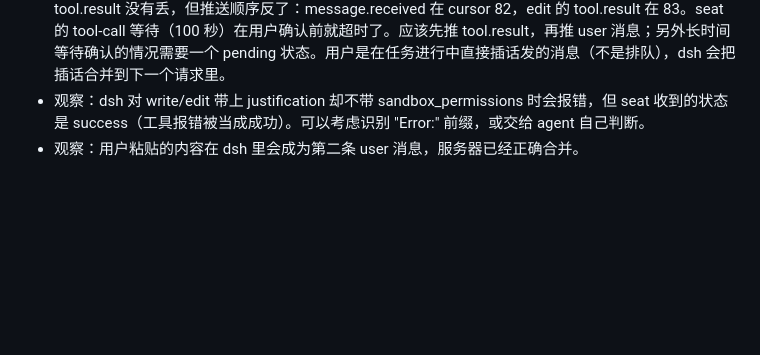
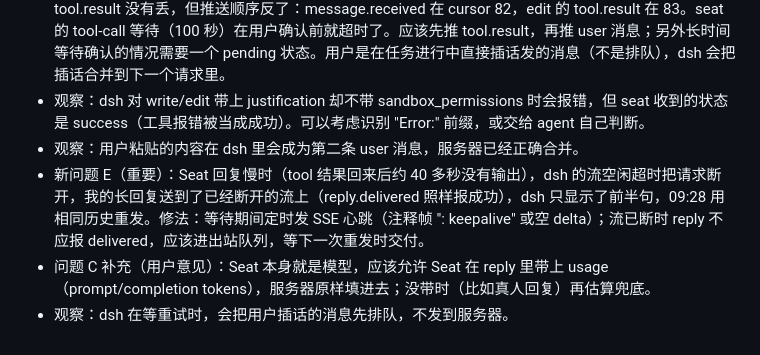
Before and after one commit to Juwan-Hwang/openhuman, a Markdown page: docs/agent-seat-findings-2026-10-21.md, the part around the change. Rendered like a GitHub page; blank space fills up the shorter version.

Commit message:
docs: dsh idle timeout, usage from seat

```diff
--- a/docs/agent-seat-findings-2026-10-21.md
+++ b/docs/agent-seat-findings-2026-10-21.md
@@ -122,3 +122,6 @@
 - 新问题 D（更正）：dsh 对 edit 弹确认，约 4 分钟后把 [tool 结果, user, user] 放在同一个请求里发来。tool.result 没有丢，但推送顺序反了：message.received 在 cursor 82，edit 的 tool.result 在 83。seat 的 tool-call 等待（100 秒）在用户确认前就超时了。应该先推 tool.result，再推 user 消息；另外长时间等待确认的情况需要一个 pending 状态。用户是在任务进行中直接插话发的消息（不是排队），dsh 会把插话合并到下一个请求里。
 - 观察：dsh 对 write/edit 带上 justification 却不带 sandbox_permissions 时会报错，但 seat 收到的状态是 success（工具报错被当成成功）。可以考虑识别 "Error:" 前缀，或交给 agent 自己判断。
 - 观察：用户粘贴的内容在 dsh 里会成为第二条 user 消息，服务器已经正确合并。
+- 新问题 E（重要）：Seat 回复慢时（tool 结果回来后约 40 多秒没有输出），dsh 的流空闲超时把请求断开，我的长回复送到了已经断开的流上（reply.delivered 照样报成功），dsh 只显示了前半句，09:28 用相同历史重发。修法：等待期间定时发 SSE 心跳（注释帧 ": keepalive" 或空 delta）；流已断时 reply 不应报 delivered，应该进出站队列，等下一次重发时交付。
+- 问题 C 补充（用户意见）：Seat 本身就是模型，应该允许 Seat 在 reply 里带上 usage（prompt/completion tokens），服务器原样填进去；没带时（比如真人回复）再估算兜底。
+- 观察：dsh 在等重试时，会把用户插话的消息先排队，不发到服务器。
```
